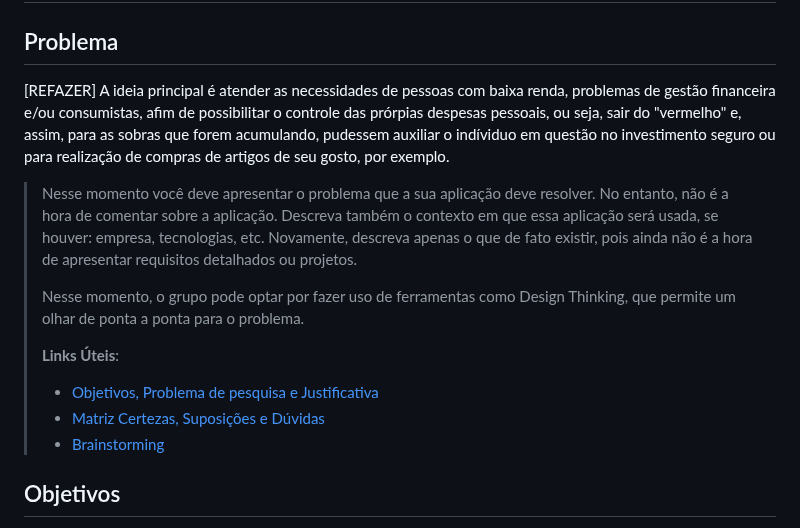
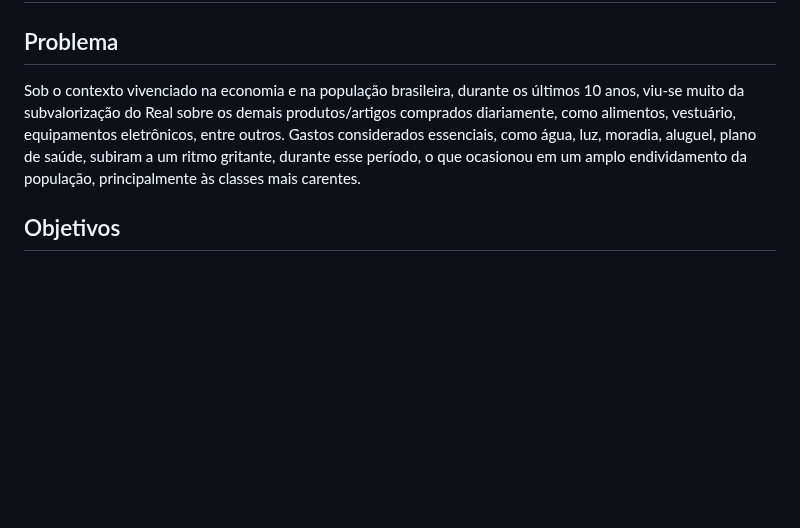
Before and after one commit to ICEI-PUC-Minas-PPLCC-TI/ti-1-ppl-cc-m2-20231-planejamento-financeiro, a Markdown page: docs/relatorio/Relatório Tecnico.md, the part around the change. Rendered like a GitHub page; blank space fills up the shorter version.

```diff
--- a/docs/relatorio/Relatório Tecnico.md
+++ b/docs/relatorio/Relatório Tecnico.md
@@ -54,23 +54,7 @@
 
 ## Problema
 
-[REFAZER] A ideia principal é atender as necessidades de pessoas com baixa renda, problemas de gestão financeira e/ou consumistas, afim de possibilitar o controle das prórpias despesas pessoais, ou seja, sair do "vermelho" e, assim, para as sobras que forem acumulando, pudessem auxiliar o indíviduo em questão no investimento seguro ou para realização de compras de artigos de seu gosto, por exemplo.
-
-> Nesse momento você deve apresentar o problema que a sua aplicação deve
-> resolver. No entanto, não é a hora de comentar sobre a aplicação.
-> Descreva também o contexto em que essa aplicação será usada, se
-> houver: empresa, tecnologias, etc. Novamente, descreva apenas o que de
-> fato existir, pois ainda não é a hora de apresentar requisitos
-> detalhados ou projetos.
->
-> Nesse momento, o grupo pode optar por fazer uso
-> de ferramentas como Design Thinking, que permite um olhar de ponta a
-> ponta para o problema.
->
-> **Links Úteis**:
-> - [Objetivos, Problema de pesquisa e Justificativa](https://medium.com/@versioparole/objetivos-problema-de-pesquisa-e-justificativa-c98c8233b9c3)
-> - [Matriz Certezas, Suposições e Dúvidas](https://medium.com/educa%C3%A7%C3%A3o-fora-da-caixa/matriz-certezas-suposi%C3%A7%C3%B5es-e-d%C3%BAvidas-fa2263633655)
-> - [Brainstorming](https://www.euax.com.br/2018/09/brainstorming/)
+Sob o contexto vivenciado na economia e na população brasileira, durante os últimos 10 anos, viu-se muito da subvalorização do Real sobre os demais produtos/artigos comprados diariamente, como alimentos, vestuário, equipamentos eletrônicos, entre outros. Gastos considerados essenciais, como água, luz, moradia, aluguel, plano de saúde, subiram a um ritmo gritante, durante esse período, o que ocasionou em um amplo endividamento da população, principalmente às classes mais carentes.
 
 ## Objetivos
 
```
